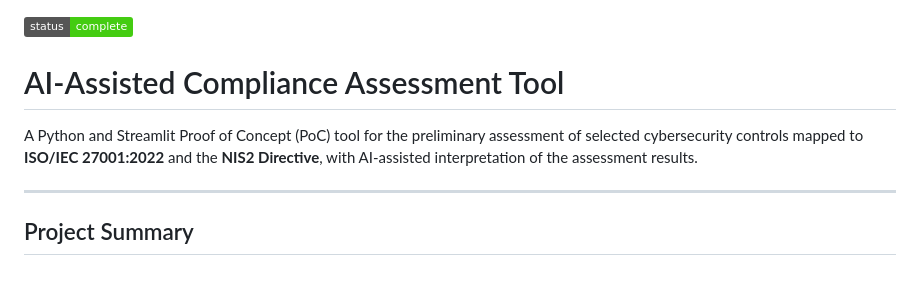
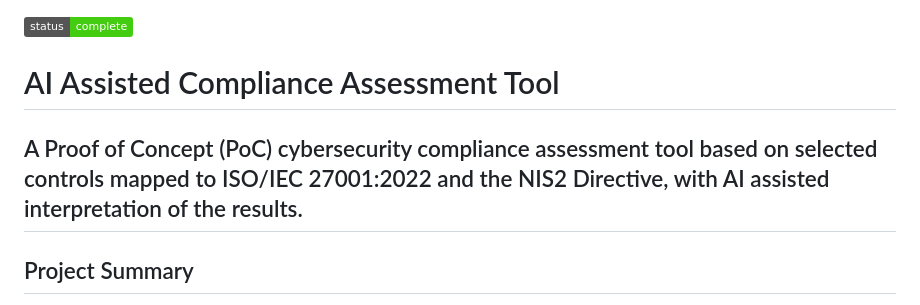
Before and after one commit to RakipGit/AI-Assisted-Compliance-Assessment-Tool, a Markdown page: README.md, the part around the change. GitHub-like rendering; badges without logos; blank space fills up the shorter version.

```diff
--- a/README.md
+++ b/README.md
@@ -1,9 +1,8 @@
 ![Status](https://img.shields.io/badge/status-complete-brightgreen)
 
-# AI-Assisted Compliance Assessment Tool
+# AI Assisted Compliance Assessment Tool
 
-A Python and Streamlit Proof of Concept (PoC) tool for the preliminary assessment of selected cybersecurity controls mapped to **ISO/IEC 27001:2022** and the **NIS2 Directive**, with AI-assisted interpretation of the assessment results.
-
+A Proof of Concept (PoC) cybersecurity compliance assessment tool based on selected controls mapped to ISO/IEC 27001:2022 and the NIS2 Directive, with AI assisted interpretation of the results.
 ---
 
 ## Project Summary
```
